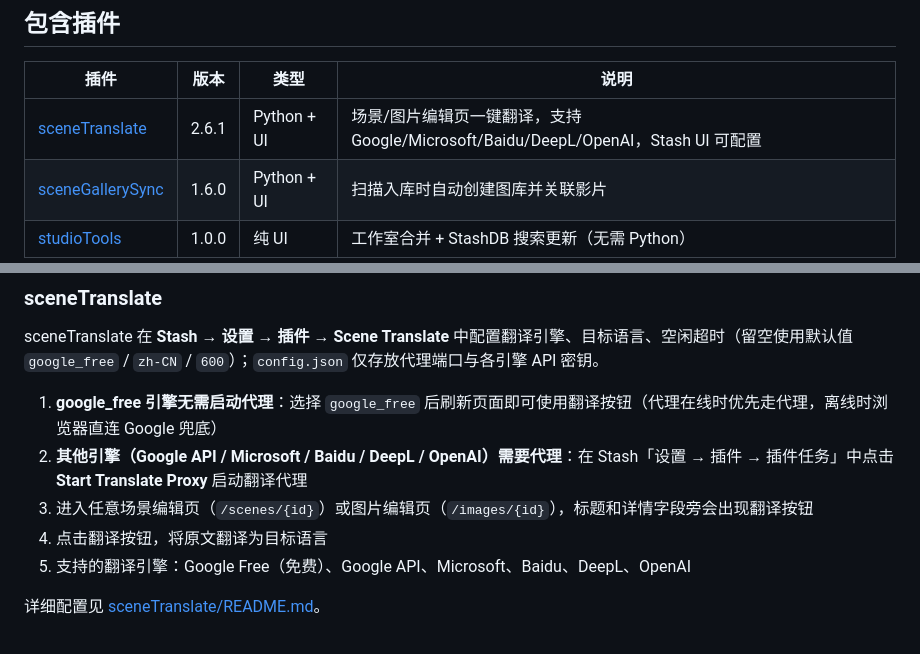
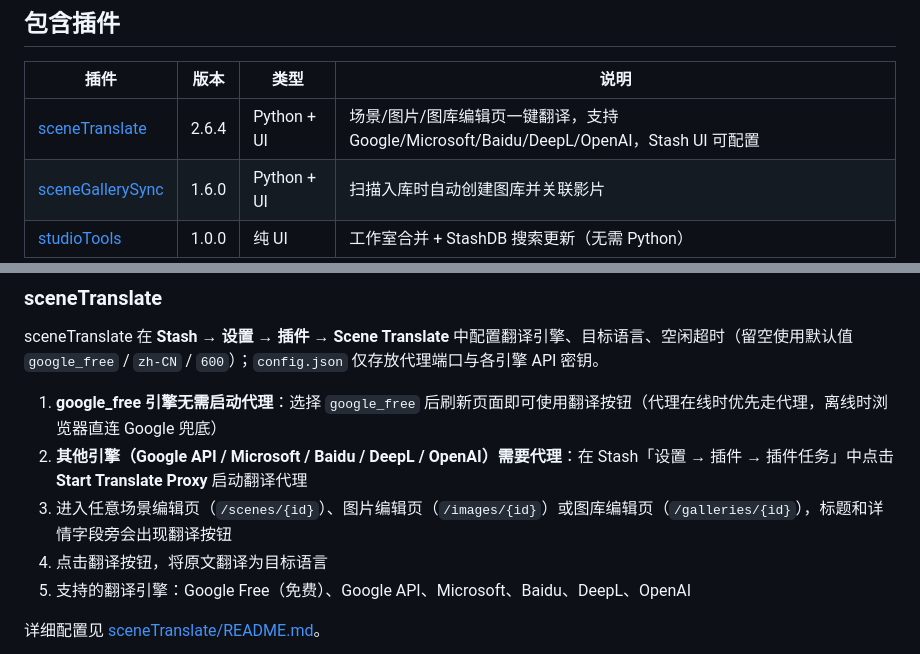
Before and after one commit to k6cc/stash-jav-tools, a Markdown page: README.md, 2 parts joined by grey strips. GitHub-like rendering.

Commit message:
docs: update README for v2.6.4 (galleries support)

```diff
--- a/README.md
+++ b/README.md
@@ -6,7 +6,7 @@ Stash 插件工具集 — Python + UI 混合插件合集。
 
 | 插件 | 版本 | 类型 | 说明 |
 |------|------|------|------|
-| [sceneTranslate](./sceneTranslate/) | 2.6.1 | Python + UI | 场景/图片编辑页一键翻译，支持 Google/Microsoft/Baidu/DeepL/OpenAI，Stash UI 可配置 |
+| [sceneTranslate](./sceneTranslate/) | 2.6.4 | Python + UI | 场景/图片/图库编辑页一键翻译，支持 Google/Microsoft/Baidu/DeepL/OpenAI，Stash UI 可配置 |
 | [sceneGallerySync](./sceneGallerySync/) | 1.6.0 | Python + UI | 扫描入库时自动创建图库并关联影片 |
 | [studioTools](./studioTools/) | 1.0.0 | 纯 UI | 工作室合并 + StashDB 搜索更新（无需 Python） |
 
@@ -81,7 +81,7 @@ sceneTranslate 在 **Stash → 设置 → 插件 → Scene Translate** 中配置
 
 1. **google_free 引擎无需启动代理**：选择 `google_free` 后刷新页面即可使用翻译按钮（代理在线时优先走代理，离线时浏览器直连 Google 兜底）
 2. **其他引擎（Google API / Microsoft / Baidu / DeepL / OpenAI）需要代理**：在 Stash「设置 → 插件 → 插件任务」中点击 **Start Translate Proxy** 启动翻译代理
-3. 进入任意场景编辑页（`/scenes/{id}`）或图片编辑页（`/images/{id}`），标题和详情字段旁会出现翻译按钮
+3. 进入任意场景编辑页（`/scenes/{id}`）、图片编辑页（`/images/{id}`）或图库编辑页（`/galleries/{id}`），标题和详情字段旁会出现翻译按钮
 4. 点击翻译按钮，将原文翻译为目标语言
 5. 支持的翻译引擎：Google Free（免费）、Google API、Microsoft、Baidu、DeepL、OpenAI
 
```
Also changed, not shown: sceneTranslate/README.md (+2 -1 lines).
